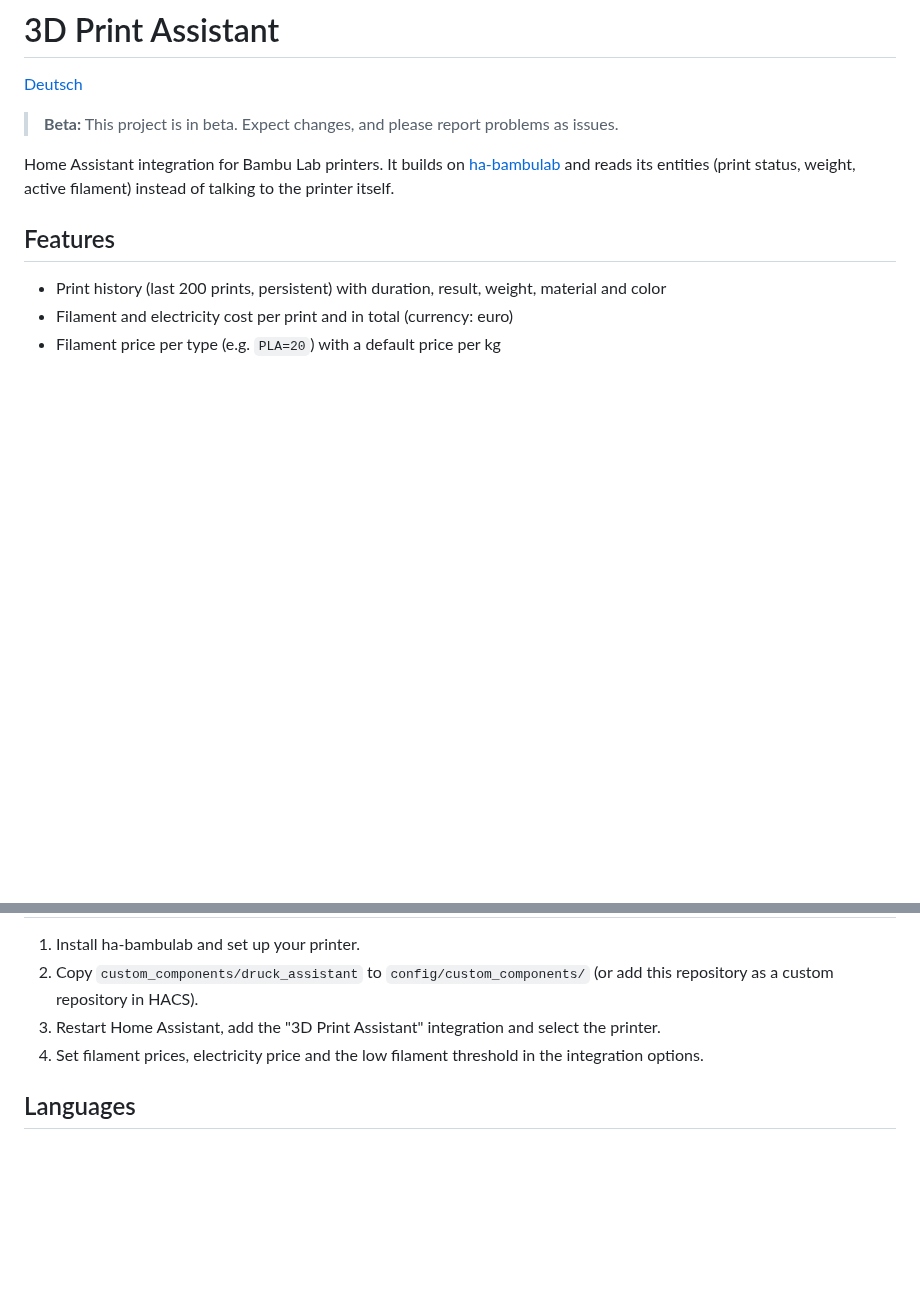
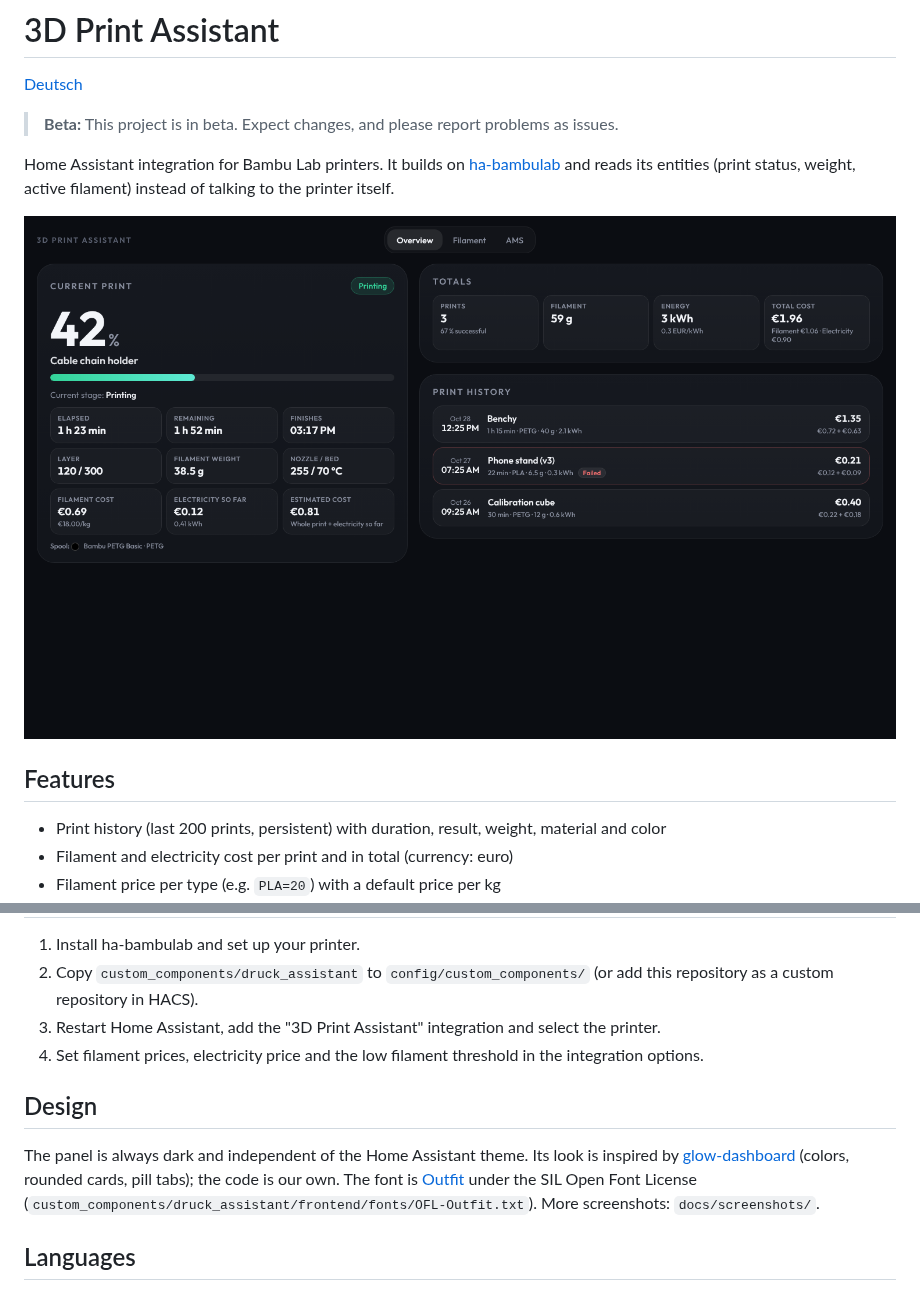
Before and after one commit to weskona/3D-Print-Assistant, a Markdown page: README.md, 2 parts joined by grey strips. Rendered like a GitHub page; pictures changed too: docs/screenshots/overview.png (added); blank space fills up the shorter version.

```diff
--- a/README.md
+++ b/README.md
@@ -7,6 +7,8 @@
 Home Assistant integration for Bambu Lab printers. It builds on
 [ha-bambulab](https://github.com/greghesp/ha-bambulab) and reads its entities
 (print status, weight, active filament) instead of talking to the printer itself.
+
+![Overview](docs/screenshots/overview.png)
 
 ## Features
 
@@ -65,6 +67,13 @@ Prints with several spools or materials are booked to the spool active at the st
 3. Restart Home Assistant, add the "3D Print Assistant" integration and select the printer.
 4. Set filament prices, electricity price and the low filament threshold in the integration options.
 
+## Design
+
+The panel is always dark and independent of the Home Assistant theme. Its look is inspired by
+[glow-dashboard](https://github.com/deepblue120/glow-dashboard) (colors, rounded cards, pill tabs); the code is our own.
+The font is [Outfit](https://github.com/Outfitio/Outfit-Fonts) under the SIL Open Font License
+(`custom_components/druck_assistant/frontend/fonts/OFL-Outfit.txt`). More screenshots: `docs/screenshots/`.
+
 ## Languages
 
 The source language is English. The integration ships with a German translation pack
```
Also changed, not shown: CHANGELOG.md (+10 -1 lines), README.de.md (+9 -0 lines), docs/screenshots/ams.png (added), docs/screenshots/filament.png (added), docs/screenshots/mobile.png (added), 4 other files.
